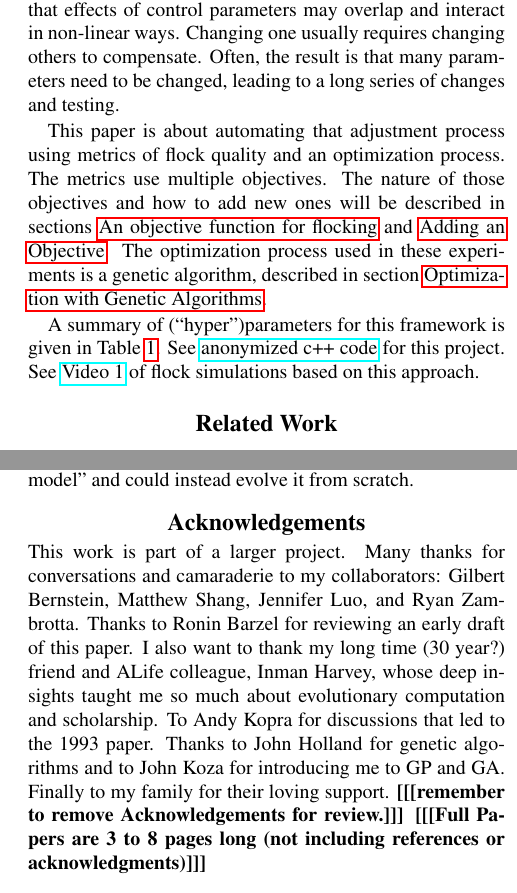
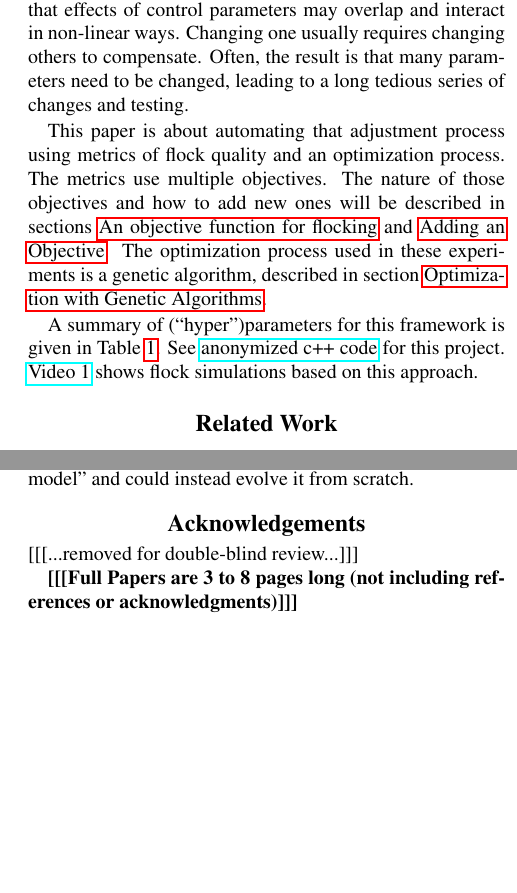
Before and after one commit to cwreynolds/evoflock, a LaTeX paper (doc/EvoFlock paper/EvoFlock.tex): two parts of the columns of pages 2 and 8 of 9, joined at a grey line, cut so that both start at the same text, the shorter picture padded with empty space. Compiled offline with pdfLaTeX.

Commit message:
More edits to .tex

```diff
--- a/doc/EvoFlock paper/EvoFlock.tex
+++ b/doc/EvoFlock paper/EvoFlock.tex
@@ -107,11 +107,11 @@ A boids-like simulation model typically has a collection of numeric parameters (
 
 For a user of this optimization framework, it is convenient that the flock model is treated as a black box. Almost no restrictions are imposed on a preexisting model by the optimization framework. There are no restrictions on model design, source code availability, or the programming language used. (As could be an issue if optimization required language tools such as automatic differentiation \citep{baydin_automatic_2018}.)
 
-In the past, flock models have been tuned manually, often a frustrating and time-consuming process. For a new model, adjusting parameters is required simply to create group motion that looks like plausible flocking. Any modification to a group motion model (e.g. birds{$\rightarrow$}fish) requires further adjustments to the parameters. Each such adjustment requires selecting which parameter(s) to change, whether it should increase or decrease, and by how much. Often more than one parameter needs to be changed. The main difficulty is that effects of control parameters may overlap and interact in non-linear ways. Changing one usually requires changing others to compensate. Often, the result is that many parameters need to be changed, leading to a long series of changes and testing.
+In the past, flock models have been tuned manually, often a frustrating and time-consuming process. For a new model, adjusting parameters is required simply to create group motion that looks like plausible flocking. Any modification to a group motion model (e.g. birds{$\rightarrow$}fish) requires further adjustments to the parameters. Each such adjustment requires selecting which parameter(s) to change, whether it should increase or decrease, and by how much. Often more than one parameter needs to be changed. The main difficulty is that effects of control parameters may overlap and interact in non-linear ways. Changing one usually requires changing others to compensate. Often, the result is that many parameters need to be changed, leading to a long tedious series of changes and testing.
 
 This paper is about automating that adjustment process using metrics of flock quality and an optimization process. The metrics use multiple objectives. The nature of those objectives and how to add new ones will be described in sections \nameref{sec:FlockingObjective} and \nameref{sec:add_objective}. The optimization process used in these experiments is a genetic algorithm, described in section \nameref{subsec:Optimization_with_GA}.
 
-A summary of (``hyper'')parameters for this framework is given in Table \ref{table:HyperParameters}. See \href{https://anonymous.4open.science/r/evoflock-1F6F/}{anonymized c++ code} for this project. See \href{https://drive.google.com/file/d/1ZbanvWVfapnH2TpTqamypWFoXuMeoY9b/view?usp=sharing}{Video 1} of flock simulations based on this approach.
+A summary of (``hyper'')parameters for this framework is given in Table \ref{table:HyperParameters}. See \href{https://anonymous.4open.science/r/evoflock-1F6F/}{anonymized c++ code} for this project. \href{https://drive.google.com/file/d/1ZbanvWVfapnH2TpTqamypWFoXuMeoY9b/view?usp=sharing}{Video 1} shows flock simulations based on this approach.
 
 %%%%%%%%%%%%%%%%%%%%%%%%%%%%%%%%%%%%%%%%%%%%%%%%%%%%%%%%%%%%
 
@@ -438,10 +440,11 @@ EvoFlock finds good results using the genetic algorithm \citep{holland_adaptatio
 \section{Acknowledgements}
 \label{sec:ack}
 
-This work is part of a larger project. Many thanks for conversations and camaraderie to my collaborators: Gilbert Bernstein, Matthew Shang, Jennifer Luo, and Ryan Zambrotta. Thanks to Ronin Barzel for reviewing an early draft of this paper. I also want to thank my long time (30 year?) friend and ALife colleague, Inman Harvey, whose deep insights taught me so much about evolutionary computation and scholarship. To Andy Kopra for discussions that led to the 1993 paper. Thanks to John Holland for genetic algorithms and to John Koza for introducing me to GP and GA. Finally to my family for their loving support.
-% Wahrman(?)
-% flocking friends?
-\textbf{[[[remember to remove Acknowledgements for review.]]] [[[Full Papers are 3 to 8 pages long (not including references or acknowledgments)]]]}
+% This work is part of a larger project. Many thanks for conversations and camaraderie to my collaborators: Gilbert Bernstein, Matthew Shang, Jennifer Luo, and Ryan Zambrotta. Thanks to Ronin Barzel for reviewing an early draft of this paper. I also want to thank my long time (30 year?) friend and ALife colleague, Inman Harvey, whose deep insights taught me so much about evolutionary computation and scholarship. To Andy Kopra for discussions that led to the 1993 paper. Thanks to John Holland for genetic algorithms and to John Koza for introducing me to GP and GA. Finally to my family for their loving support.
+
+[[[...removed for double-blind review...]]]
+
+\textbf{[[[Full Papers are 3 to 8 pages long (not including references or acknowledgments)]]]}
 
 \bibliographystyle{apalike}
 \bibliography{EvoFlock.bib}
```
Also changed, not shown: doc/EvoFlock paper/EvoFlock.tex (8 more changed lines).
